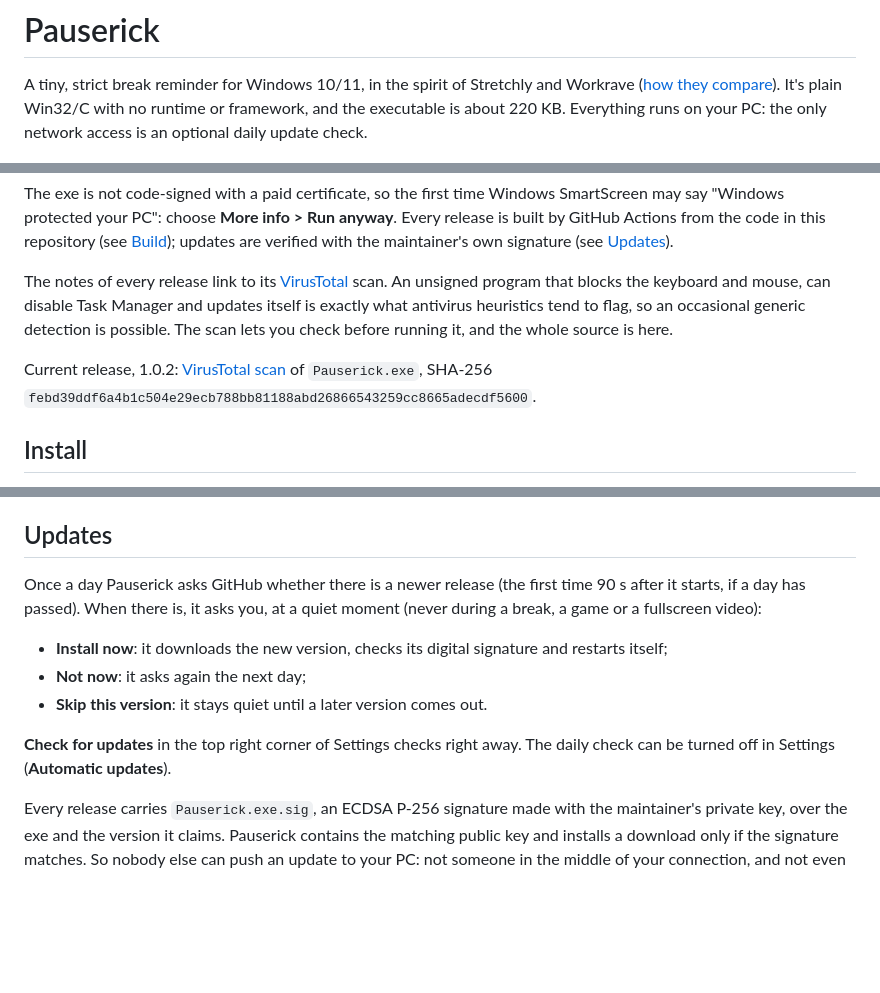
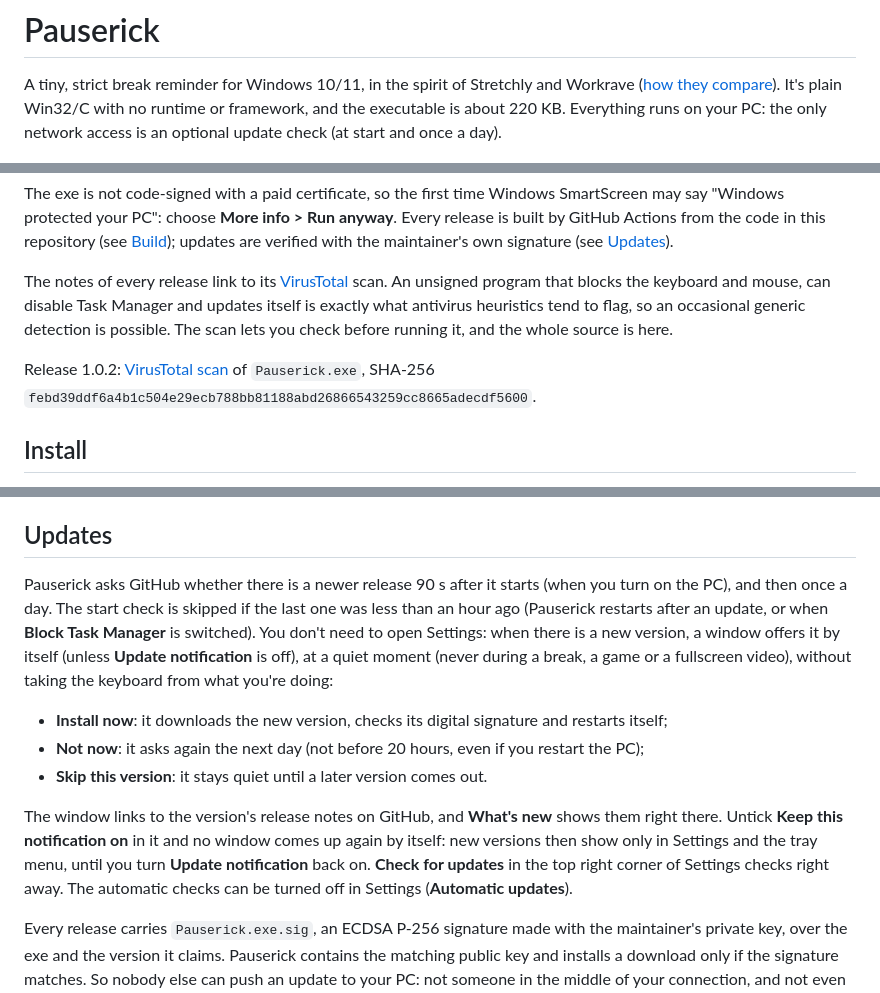
Before and after one commit to Maverickxxz/Pauserick, a Markdown page: README.md, 3 parts joined by grey strips. GitHub-like rendering; blank space fills up the shorter version.

```diff
--- a/README.md
+++ b/README.md
@@ -3,7 +3,7 @@
 A tiny, strict break reminder for Windows 10/11, in the spirit of Stretchly and Workrave
 ([how they compare](#compared-with-stretchly-and-workrave)).
 It's plain Win32/C with no runtime or framework, and the executable is about 220 KB.
-Everything runs on your PC: the only network access is an optional daily update check.
+Everything runs on your PC: the only network access is an optional update check (at start and once a day).
 
 ![A mini break: a notice counts down in the corner, then the whole screen turns black and shows the time left](docs/break.gif)
 
@@ -22,7 +22,7 @@ The notes of every release link to its [VirusTotal](https://www.virustotal.com)
 can disable Task Manager and updates itself is exactly what antivirus heuristics tend to flag, so an occasional generic detection is
 possible. The scan lets you check before running it, and the whole source is here.
 
-Current release, 1.0.2: [VirusTotal scan](https://www.virustotal.com/gui/file/febd39ddf6a4b1c504e29ecb788bb81188abd26866543259cc8665adecdf5600)
+Release 1.0.2: [VirusTotal scan](https://www.virustotal.com/gui/file/febd39ddf6a4b1c504e29ecb788bb81188abd26866543259cc8665adecdf5600)
 of `Pauserick.exe`, SHA-256 `febd39ddf6a4b1c504e29ecb788bb81188abd26866543259cc8665adecdf5600`.
 
 ## Install
@@ -70,13 +70,13 @@ Stretchly and Workrave do more: both also run on Linux (Stretchly on macOS too),
 
 ## Updates
 
-Once a day Pauserick asks GitHub whether there is a newer release (the first time 90 s after it starts, if a day has passed). When there is, it asks you, at a quiet moment (never during a break, a game or a fullscreen video):
+Pauserick asks GitHub whether there is a newer release 90 s after it starts (when you turn on the PC), and then once a day. The start check is skipped if the last one was less than an hour ago (Pauserick restarts after an update, or when **Block Task Manager** is switched). You don't need to open Settings: when there is a new version, a window offers it by itself (unless **Update notification** is off), at a quiet moment (never during a break, a game or a fullscreen video), without taking the keyboard from what you're doing:
 
 - **Install now**: it downloads the new version, checks its digital signature and restarts itself;
-- **Not now**: it asks again the next day;
+- **Not now**: it asks again the next day (not before 20 hours, even if you restart the PC);
 - **Skip this version**: it stays quiet until a later version comes out.
 
-**Check for updates** in the top right corner of Settings checks right away. The daily check can be turned off in Settings (**Automatic updates**).
+The window links to the version's release notes on GitHub, and **What's new** shows them right there. Untick **Keep this notification on** in it and no window comes up again by itself: new versions then show only in Settings and the tray menu, until you turn **Update notification** back on. **Check for updates** in the top right corner of Settings checks right away. The automatic checks can be turned off in Settings (**Automatic updates**).
 
 Every release carries `Pauserick.exe.sig`, an ECDSA P-256 signature made with the maintainer's private key, over the exe and the version it claims. Pauserick contains the matching public key and installs a download only if the signature matches. So nobody else can push an update to your PC: not someone in the middle of your connection, and not even someone who took over the GitHub account, because the private key never leaves the maintainer's PC. An older signed version can't be passed off as a newer one either. If the exe's folder needs administrator rights (Program Files), Windows asks for them when you click Install, unless Pauserick already runs elevated.
 
```
Also changed, not shown: other parts of README.md (+5 -3 lines), docs/settings.png, 4 other files.
